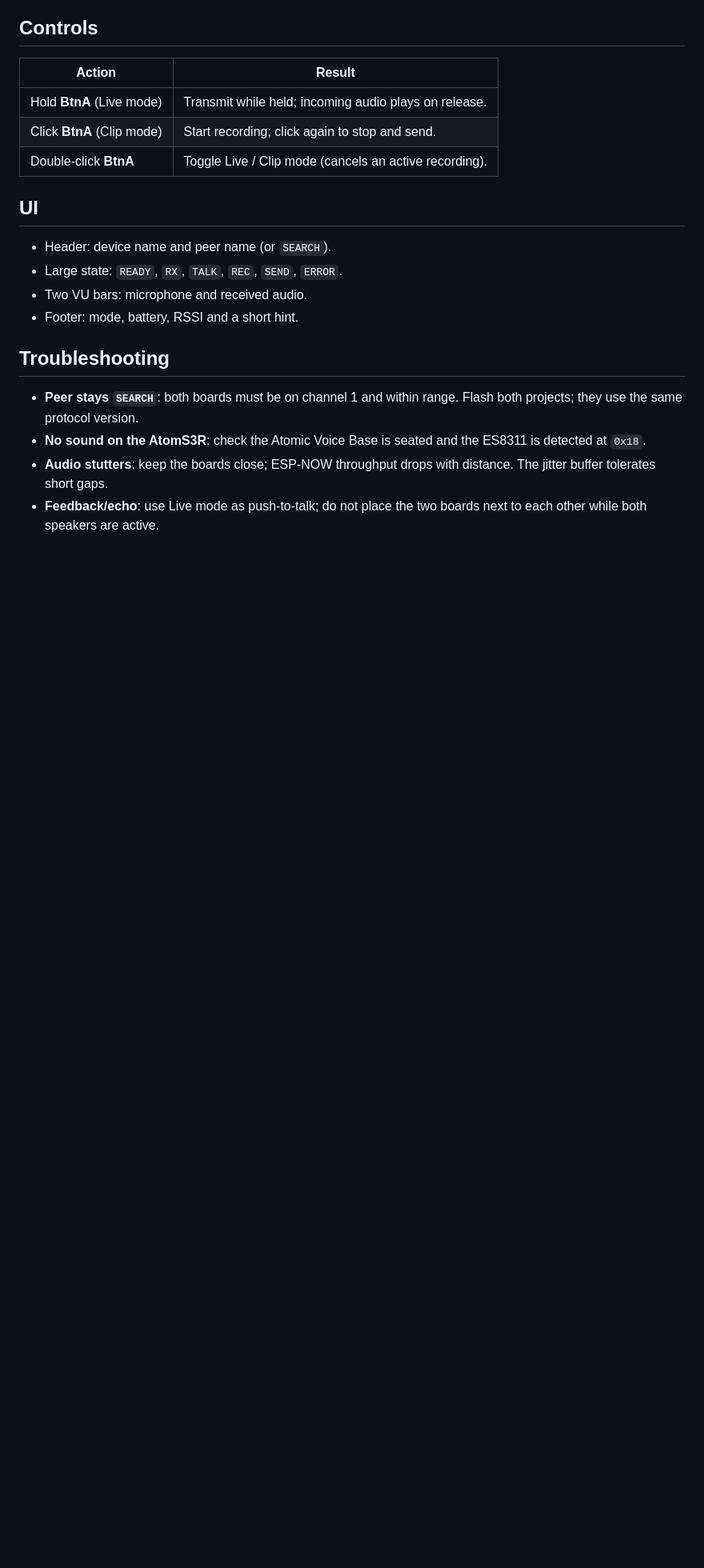
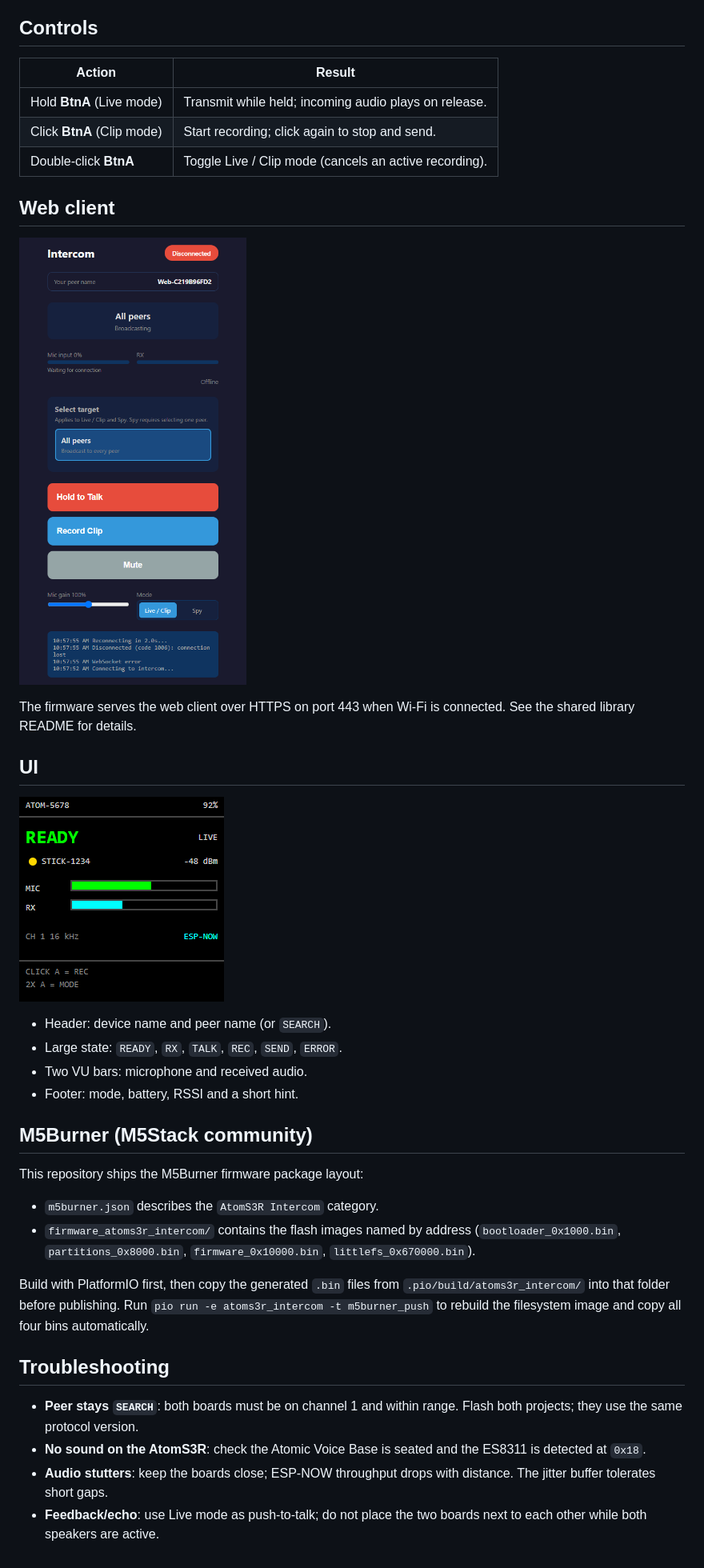
Before and after one commit to Robot-icist/AtomS3R-Intercom, a Markdown page: README.md, the part around one of its changes. Shown at 80% size. Drawn GitHub-style; pictures changed too: screenshots/atom-ui.png (added), screenshots/intercom-web-client.png (added); blank space fills up the shorter version.

Commit message:
update for m5burner

```diff
--- a/README.md
+++ b/README.md
@@ -61,12 +74,36 @@ Then build and flash `..\StickS3-Intercom` the same way.
 | Click **BtnA** (Clip mode) | Start recording; click again to stop and send. |
 | Double-click **BtnA** | Toggle Live / Clip mode (cancels an active recording). |
 
+## Web client
+
+![Intercom web client](./screenshots/intercom-web-client.png)
+
+The firmware serves the web client over HTTPS on port 443 when Wi-Fi is
+connected. See the shared library README for details.
+
 ## UI
+
+![AtomS3R device UI](./screenshots/atom-ui.png)
+
 
 - Header: device name and peer name (or `SEARCH`).
 - Large state: `READY`, `RX`, `TALK`, `REC`, `SEND`, `ERROR`.
 - Two VU bars: microphone and received audio.
 - Footer: mode, battery, RSSI and a short hint.
+
+## M5Burner (M5Stack community)
+
+This repository ships the M5Burner firmware package layout:
+
+- `m5burner.json` describes the `AtomS3R Intercom` category.
+- `firmware_atoms3r_intercom/` contains the flash images named by address
+  (`bootloader_0x1000.bin`, `partitions_0x8000.bin`,
+  `firmware_0x10000.bin`, `littlefs_0x670000.bin`).
+
+Build with PlatformIO first, then copy the generated `.bin` files from
+`.pio/build/atoms3r_intercom/` into that folder before publishing. Run
+`pio run -e atoms3r_intercom -t m5burner_push` to rebuild the filesystem image
+and copy all four bins automatically.
 
 ## Troubleshooting
 
```
Also changed, not shown: other parts of README.md (+14 -1 lines), cover.png (added), 8 other files.
